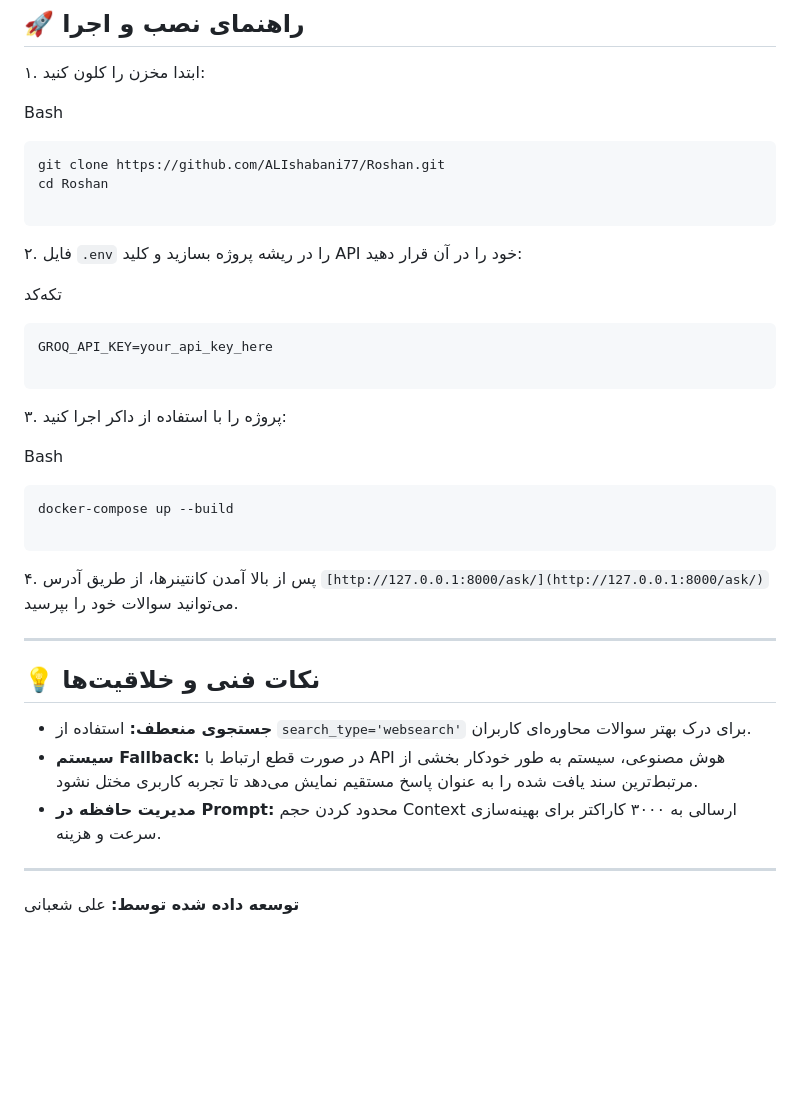
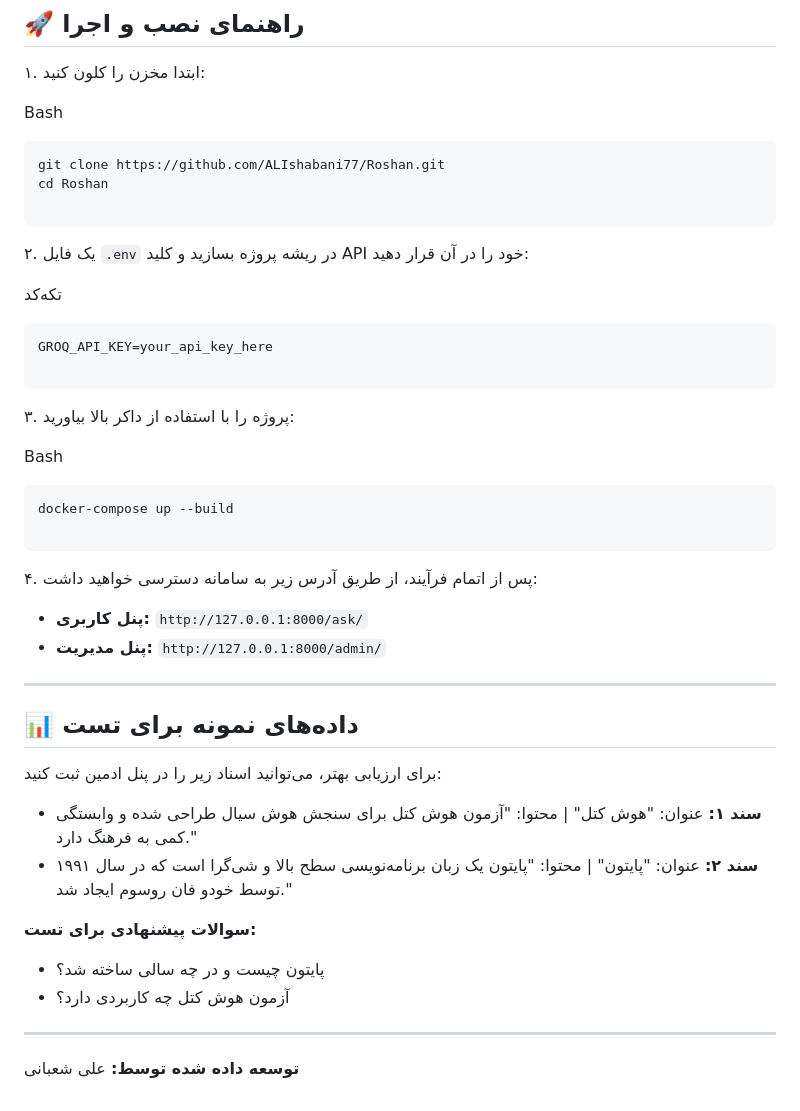
Before and after one commit to ALIshabani77/Roshan, a Markdown page: README.md, the part around the change. Rendered like a GitHub page; blank space fills up the shorter version.

````diff
--- a/README.md
+++ b/README.md
@@ -98,7 +98,9 @@ cd Roshan
 
 ```
 
-۲. فایل `.env` را در ریشه پروژه بسازید و کلید API خود را در آن قرار دهید:
+
+
+۲. یک فایل `.env` در ریشه پروژه بسازید و کلید API خود را در آن قرار دهید:
 
 تکه‌کد
 
@@ -107,7 +109,7 @@ GROQ_API_KEY=your_api_key_here
 
 ```
 
-۳. پروژه را با استفاده از داکر اجرا کنید:
+۳. پروژه را با استفاده از داکر بالا بیاورید:
 
 Bash
 
@@ -116,15 +118,24 @@ docker-compose up --build
 
 ```
 
-۴. پس از بالا آمدن کانتینرها، از طریق آدرس `[http://127.0.0.1:8000/ask/](http://127.0.0.1:8000/ask/)` می‌توانید سوالات خود را بپرسید.
+۴. پس از اتمام فرآیند، از طریق آدرس زیر به سامانه دسترسی خواهید داشت:
+
+* **پنل کاربری:** `http://127.0.0.1:8000/ask/`
+* **پنل مدیریت:** `http://127.0.0.1:8000/admin/`
 
 ---
 
-## 💡 نکات فنی و خلاقیت‌ها
+## 📊 داده‌های نمونه برای تست
 
-* **جستجوی منعطف:** استفاده از `search_type='websearch'` برای درک بهتر سوالات محاوره‌ای کاربران.
-* **سیستم Fallback:** در صورت قطع ارتباط با API هوش مصنوعی، سیستم به طور خودکار بخشی از مرتبط‌ترین سند یافت شده را به عنوان پاسخ مستقیم نمایش می‌دهد تا تجربه کاربری مختل نشود.
-* **مدیریت حافظه در Prompt:** محدود کردن حجم Context ارسالی به ۳۰۰۰ کاراکتر برای بهینه‌سازی سرعت و هزینه.
+برای ارزیابی بهتر، می‌توانید اسناد زیر را در پنل ادمین ثبت کنید:
+
+* **سند ۱:** عنوان: "هوش کتل" | محتوا: "آزمون هوش کتل برای سنجش هوش سیال طراحی شده و وابستگی کمی به فرهنگ دارد."
+* **سند ۲:** عنوان: "پایتون" | محتوا: "پایتون یک زبان برنامه‌نویسی سطح بالا و شی‌گرا است که در سال ۱۹۹۱ توسط خودو فان روسوم ایجاد شد."
+
+**سوالات پیشنهادی برای تست:**
+
+* پایتون چیست و در چه سالی ساخته شد؟
+* آزمون هوش کتل چه کاربردی دارد؟
 
 ---
 
````
